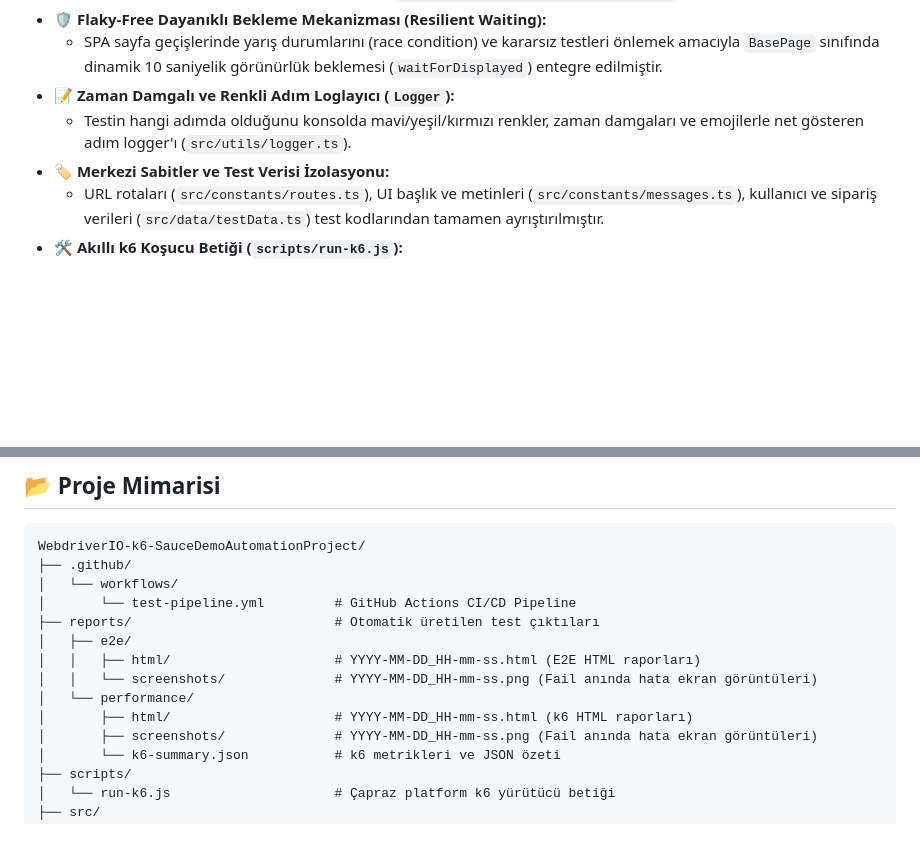
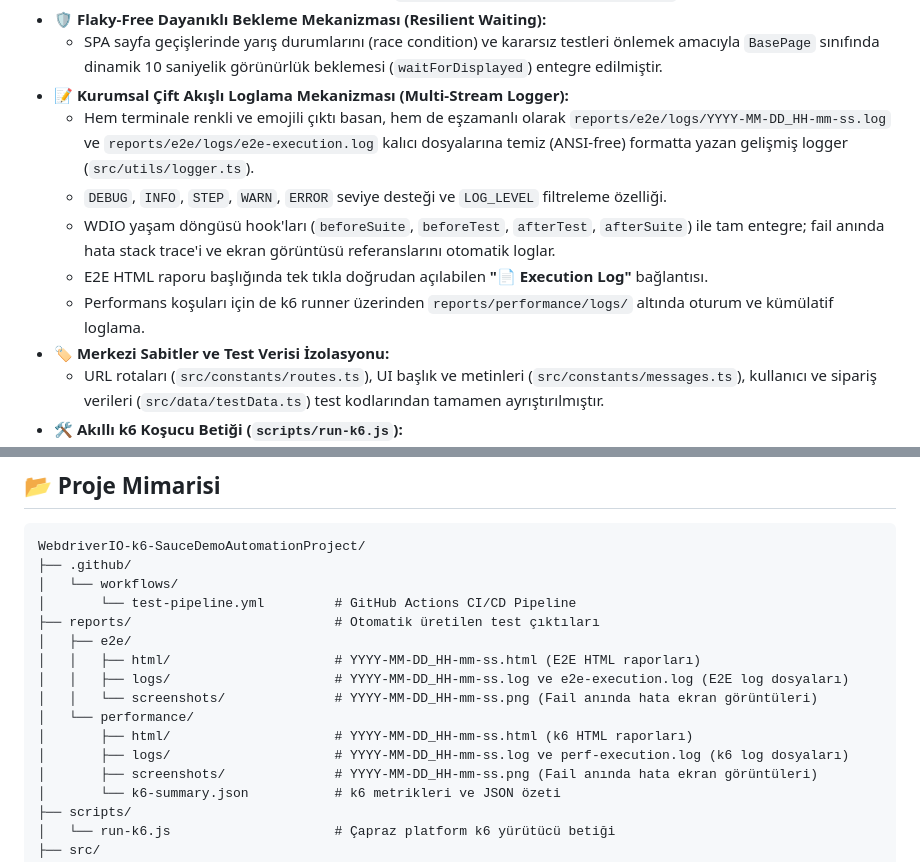
Before and after one commit to mehmetbesli/WebdriverIO-k6-SauceDemoAutomationProject, a Markdown page: README.md, 2 parts joined by grey strips. Drawn GitHub-style; blank space fills up the shorter version.

Commit message:
docs: document enterprise multi-stream logging mechanism and folder hierarchy in README

```diff
--- a/README.md
+++ b/README.md
@@ -51,8 +51,12 @@ Projede geliştirilen ve kullanıma sunulan temel özellikler:
   * CI/CD entegrasyonu ve metrik analizleri için `reports/performance/k6-summary.json` metrik dosyası oluşturulur.
 * **🛡️ Flaky-Free Dayanıklı Bekleme Mekanizması (Resilient Waiting):**
   * SPA sayfa geçişlerinde yarış durumlarını (race condition) ve kararsız testleri önlemek amacıyla `BasePage` sınıfında dinamik 10 saniyelik görünürlük beklemesi (`waitForDisplayed`) entegre edilmiştir.
-* **📝 Zaman Damgalı ve Renkli Adım Loglayıcı (`Logger`):**
-  * Testin hangi adımda olduğunu konsolda mavi/yeşil/kırmızı renkler, zaman damgaları ve emojilerle net gösteren adım logger'ı (`src/utils/logger.ts`).
+* **📝 Kurumsal Çift Akışlı Loglama Mekanizması (Multi-Stream Logger):**
+  * Hem terminale renkli ve emojili çıktı basan, hem de eşzamanlı olarak `reports/e2e/logs/YYYY-MM-DD_HH-mm-ss.log` ve `reports/e2e/logs/e2e-execution.log` kalıcı dosyalarına temiz (ANSI-free) formatta yazan gelişmiş logger (`src/utils/logger.ts`).
+  * `DEBUG`, `INFO`, `STEP`, `WARN`, `ERROR` seviye desteği ve `LOG_LEVEL` filtreleme özelliği.
+  * WDIO yaşam döngüsü hook'ları (`beforeSuite`, `beforeTest`, `afterTest`, `afterSuite`) ile tam entegre; fail anında hata stack trace'i ve ekran görüntüsü referanslarını otomatik loglar.
+  * E2E HTML raporu başlığında tek tıkla doğrudan açılabilen **"📄 Execution Log"** bağlantısı.
+  * Performans koşuları için de k6 runner üzerinden `reports/performance/logs/` altında oturum ve kümülatif loglama.
 * **🏷️ Merkezi Sabitler ve Test Verisi İzolasyonu:**
   * URL rotaları (`src/constants/routes.ts`), UI başlık ve metinleri (`src/constants/messages.ts`), kullanıcı ve sipariş verileri (`src/data/testData.ts`) test kodlarından tamamen ayrıştırılmıştır.
 * **🛠️ Akıllı k6 Koşucu Betiği (`scripts/run-k6.js`):**
@@ -80,9 +84,11 @@ WebdriverIO-k6-SauceDemoAutomationProject/
 ├── reports/                          # Otomatik üretilen test çıktıları
 │   ├── e2e/
 │   │   ├── html/                     # YYYY-MM-DD_HH-mm-ss.html (E2E HTML raporları)
+│   │   ├── logs/                     # YYYY-MM-DD_HH-mm-ss.log ve e2e-execution.log (E2E log dosyaları)
 │   │   └── screenshots/              # YYYY-MM-DD_HH-mm-ss.png (Fail anında hata ekran görüntüleri)
 │   └── performance/
 │       ├── html/                     # YYYY-MM-DD_HH-mm-ss.html (k6 HTML raporları)
+│       ├── logs/                     # YYYY-MM-DD_HH-mm-ss.log ve perf-execution.log (k6 log dosyaları)
 │       ├── screenshots/              # YYYY-MM-DD_HH-mm-ss.png (Fail anında hata ekran görüntüleri)
 │       └── k6-summary.json           # k6 metrikleri ve JSON özeti
 ├── scripts/
```
